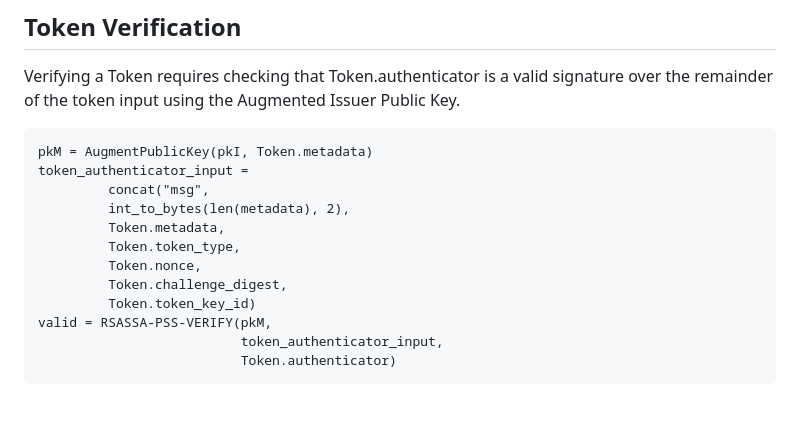
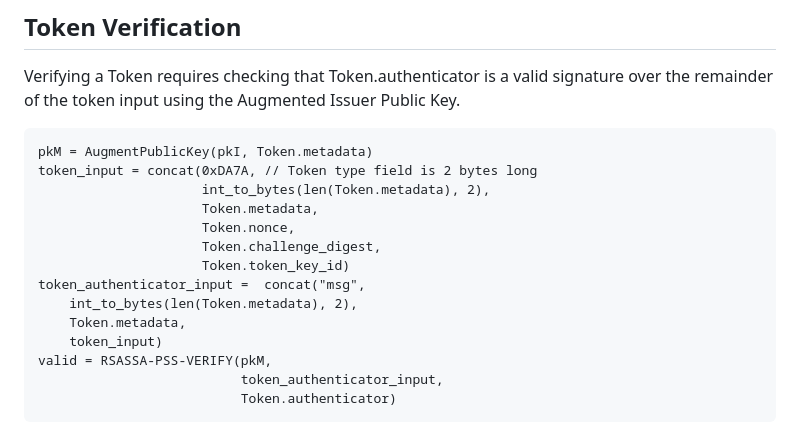
Before and after one commit to smhendrickson/draft-hendrickson-privacypass-public-metadata-issuance, a Markdown page: draft-hendrickson-privacypass-public-metadata-issuance.md, the part around the change. Drawn GitHub-style; blank space fills up the shorter version.

Commit message:
Apply suggestions from code review
Co-authored-by: Christopher Wood <caw@heapingbits.net>

```diff
--- a/draft-hendrickson-privacypass-public-metadata-issuance.md
+++ b/draft-hendrickson-privacypass-public-metadata-issuance.md
@@ -231,14 +231,16 @@ signature over the remainder of the token input using the Augmented Issuer Publi
 
 ~~~
 pkM = AugmentPublicKey(pkI, Token.metadata)
-token_authenticator_input =
-         concat("msg",
-         int_to_bytes(len(metadata), 2),
-         Token.metadata,
-         Token.token_type,
-         Token.nonce,
-         Token.challenge_digest,
-         Token.token_key_id)
+token_input = concat(0xDA7A, // Token type field is 2 bytes long
+                     int_to_bytes(len(Token.metadata), 2),
+                     Token.metadata,
+                     Token.nonce,
+                     Token.challenge_digest,
+                     Token.token_key_id)
+token_authenticator_input =  concat("msg",
+    int_to_bytes(len(Token.metadata), 2),
+    Token.metadata,
+    token_input)
 valid = RSASSA-PSS-VERIFY(pkM,
                           token_authenticator_input,
                           Token.authenticator)
```
